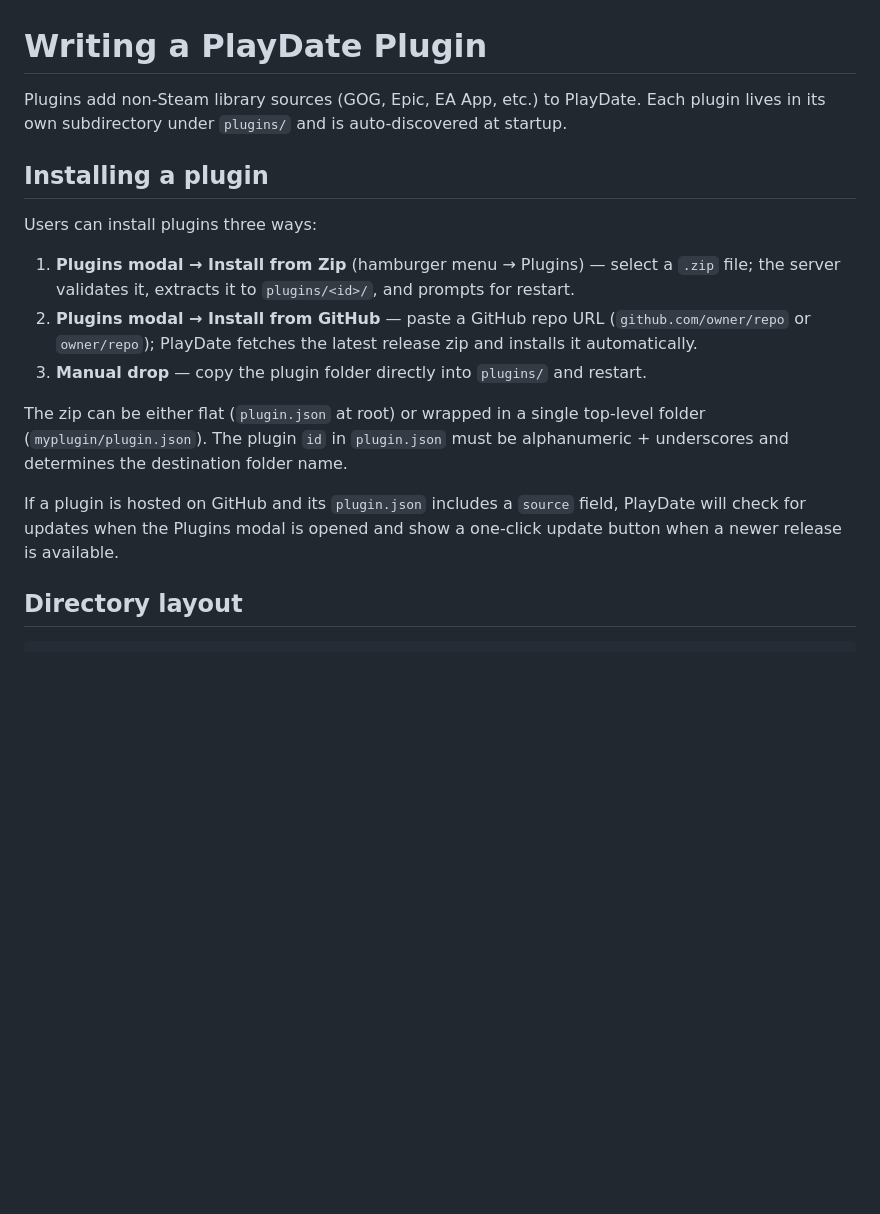
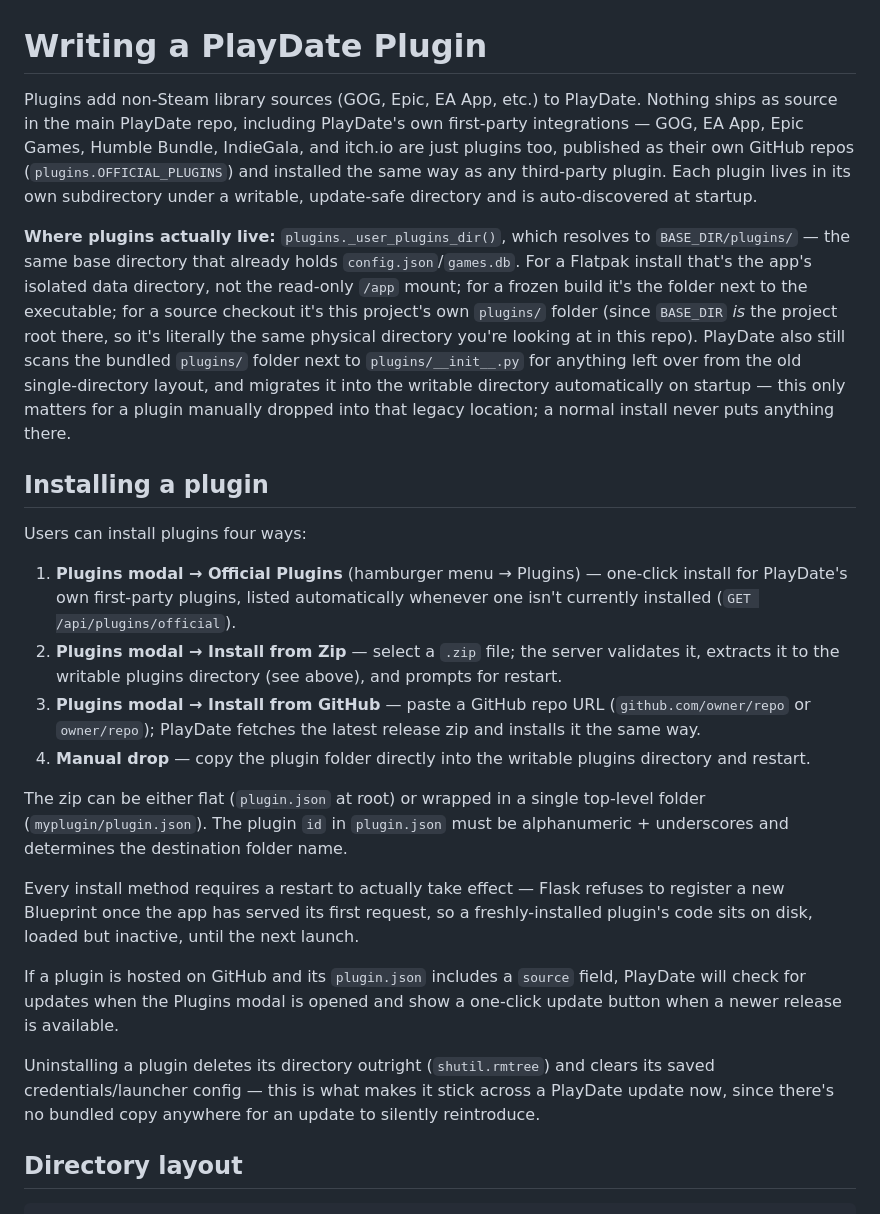
Before and after one commit to RobbyRatpoison/PlayDate, a Markdown page: PLUGINS.md, the part around the change. GitHub-like rendering; blank space fills up the shorter version.

```diff
--- a/PLUGINS.md
+++ b/PLUGINS.md
@@ -1,18 +1,25 @@
 # Writing a PlayDate Plugin
 
-Plugins add non-Steam library sources (GOG, Epic, EA App, etc.) to PlayDate. Each plugin lives in its own subdirectory under `plugins/` and is auto-discovered at startup.
+Plugins add non-Steam library sources (GOG, Epic, EA App, etc.) to PlayDate. Nothing ships as source in the main PlayDate repo, including PlayDate's own first-party integrations — GOG, EA App, Epic Games, Humble Bundle, IndieGala, and itch.io are just plugins too, published as their own GitHub repos (`plugins.OFFICIAL_PLUGINS`) and installed the same way as any third-party plugin. Each plugin lives in its own subdirectory under a writable, update-safe directory and is auto-discovered at startup.
+
+**Where plugins actually live:** `plugins._user_plugins_dir()`, which resolves to `BASE_DIR/plugins/` — the same base directory that already holds `config.json`/`games.db`. For a Flatpak install that's the app's isolated data directory, not the read-only `/app` mount; for a frozen build it's the folder next to the executable; for a source checkout it's this project's own `plugins/` folder (since `BASE_DIR` *is* the project root there, so it's literally the same physical directory you're looking at in this repo). PlayDate also still scans the bundled `plugins/` folder next to `plugins/__init__.py` for anything left over from the old single-directory layout, and migrates it into the writable directory automatically on startup — this only matters for a plugin manually dropped into that legacy location; a normal install never puts anything there.
 
 ## Installing a plugin
 
-Users can install plugins three ways:
+Users can install plugins four ways:
 
-1. **Plugins modal → Install from Zip** (hamburger menu → Plugins) — select a `.zip` file; the server validates it, extracts it to `plugins/<id>/`, and prompts for restart.
-2. **Plugins modal → Install from GitHub** — paste a GitHub repo URL (`github.com/owner/repo` or `owner/repo`); PlayDate fetches the latest release zip and installs it automatically.
-3. **Manual drop** — copy the plugin folder directly into `plugins/` and restart.
+1. **Plugins modal → Official Plugins** (hamburger menu → Plugins) — one-click install for PlayDate's own first-party plugins, listed automatically whenever one isn't currently installed (`GET /api/plugins/official`).
+2. **Plugins modal → Install from Zip** — select a `.zip` file; the server validates it, extracts it to the writable plugins directory (see above), and prompts for restart.
+3. **Plugins modal → Install from GitHub** — paste a GitHub repo URL (`github.com/owner/repo` or `owner/repo`); PlayDate fetches the latest release zip and installs it the same way.
+4. **Manual drop** — copy the plugin folder directly into the writable plugins directory and restart.
 
 The zip can be either flat (`plugin.json` at root) or wrapped in a single top-level folder (`myplugin/plugin.json`). The plugin `id` in `plugin.json` must be alphanumeric + underscores and determines the destination folder name.
 
+Every install method requires a restart to actually take effect — Flask refuses to register a new Blueprint once the app has served its first request, so a freshly-installed plugin's code sits on disk, loaded but inactive, until the next launch.
+
 If a plugin is hosted on GitHub and its `plugin.json` includes a `source` field, PlayDate will check for updates when the Plugins modal is opened and show a one-click update button when a newer release is available.
+
+Uninstalling a plugin deletes its directory outright (`shutil.rmtree`) and clears its saved credentials/launcher config — this is what makes it stick across a PlayDate update now, since there's no bundled copy anywhere for an update to silently reintroduce.
 
 ## Directory layout
 
```
Also changed, not shown: CLAUDE.md (+9 -5 lines).
